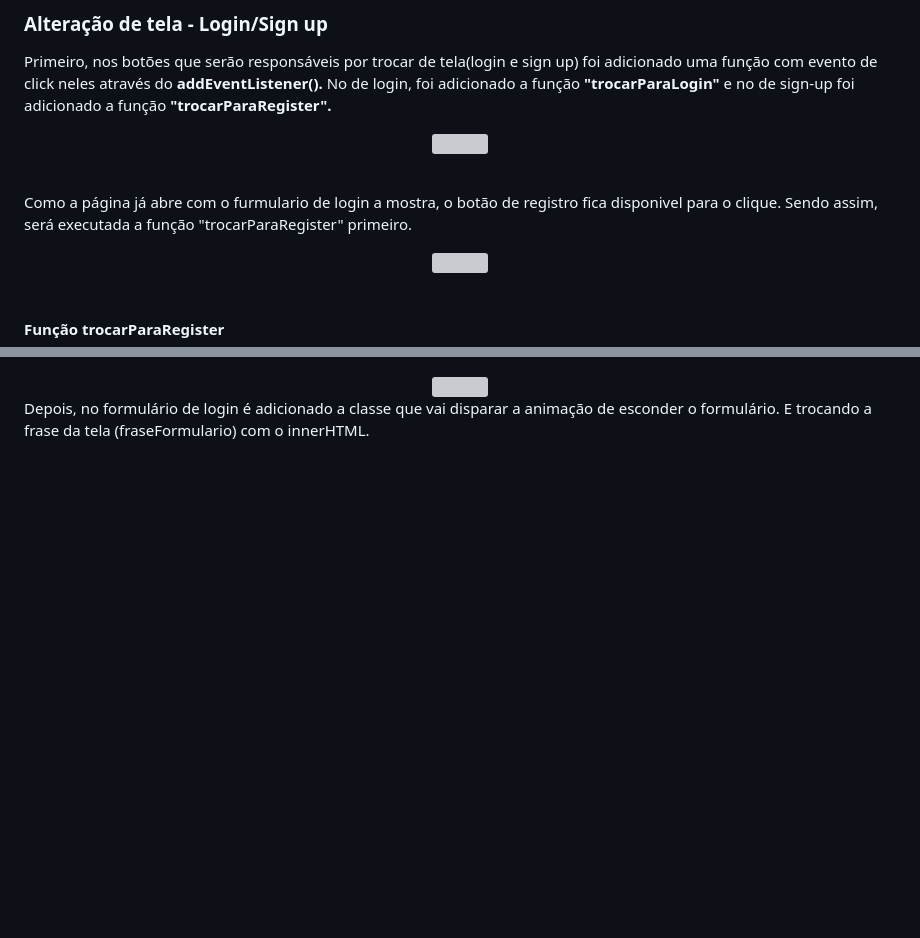
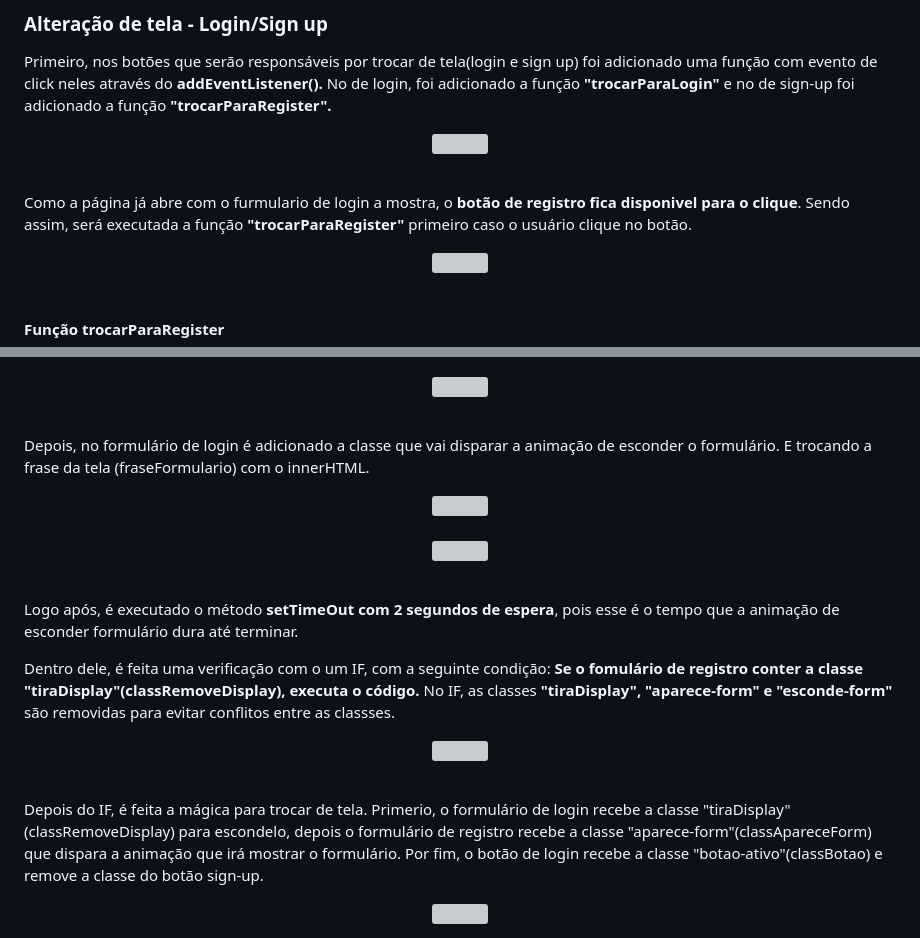
Before and after one commit to WillianOL/Login-e-registro-alternavel, a Markdown page: README.md, 2 parts joined by grey strips. Rendered like a GitHub page; blank space fills up the shorter version; grey boxes are pictures that could not be loaded.

```diff
--- a/README.md
+++ b/README.md
@@ -100,7 +100,7 @@
 &nbsp;
 
 <div>
-	<p>Como a página já abre com o furmulario de login a mostra, o botão de registro fica disponivel para o clique. Sendo assim, será executada a função "trocarParaRegister" primeiro.</p>
+	<p>Como a página já abre com o furmulario de login a mostra, o <strong>botão de registro fica disponivel para o clique</strong>. Sendo assim, será executada a função <strong>"trocarParaRegister"</strong> primeiro caso o usuário clique no botão.</p>
 </div>
 
 <div align="center">
@@ -119,6 +119,36 @@
 	<img align="center" src="https://github.com/WillianOL/Login-e-registro-alternavel/assets/112639055/418bcce2-67ab-45f1-8c3c-b92a837a7dab" width="700px">
 </div>
 
+&nbsp;
+
 <div>
 	<p>Depois, no formulário de login é adicionado a classe que vai disparar a animação de esconder o formulário. E trocando a frase da tela (fraseFormulario) com o innerHTML.</p>
 </div>
+
+<div align="center">
+	<img align="center" src="https://github.com/WillianOL/Login-e-registro-alternavel/assets/112639055/8425bbef-8a96-442a-951a-b34f54bd79a1" width="700px">
+	<br>
+	<br>
+	<img align="center" src="https://github.com/WillianOL/Login-e-registro-alternavel/assets/112639055/e22a51f9-bd2b-4a00-a72f-b0aa48f14449" width="700px">
+</div>
+
+&nbsp;
+
+<div>
+	<p>Logo após, é executado o método <strong>setTimeOut com 2 segundos de espera</strong>, pois esse é o tempo que a animação de esconder formulário dura até terminar.</p>
+	<p>Dentro dele, é feita uma verificação com o um IF, com a seguinte condição: <strong>Se o fomulário de registro conter a classe "tiraDisplay"(classRemoveDisplay), executa o código.</strong> No IF, as classes <strong>"tiraDisplay",  "aparece-form" e "esconde-form"</strong> são removidas para evitar conflitos entre as classses.</p>
+</div>
+
+<div align="center">
+	<img align="center" src="https://github.com/WillianOL/Login-e-registro-alternavel/assets/112639055/283c552d-dc57-44af-b824-2d4bcfef8ba1" width="700px">
+</div>
+
+&nbsp;
+
+<div>
+	<p>Depois do IF, é feita a mágica para trocar de tela. Primerio, o formulário de login recebe a classe "tiraDisplay"(classRemoveDisplay) para escondelo, depois o formulário de registro recebe a classe "aparece-form"(classApareceForm) que dispara a animação que irá mostrar o formulário. Por fim, o botão de login recebe a classe "botao-ativo"(classBotao) e remove a classe do botão sign-up.</p>
+</div>
+
+<div align="center">
+	<img align="center" src="https://github.com/WillianOL/Login-e-registro-alternavel/assets/112639055/408a3c69-15cb-4b98-b993-e88162aebfe3" width="700px">
+</div>
```
Also changed, not shown: other parts of README.md (+1 -1 lines).
